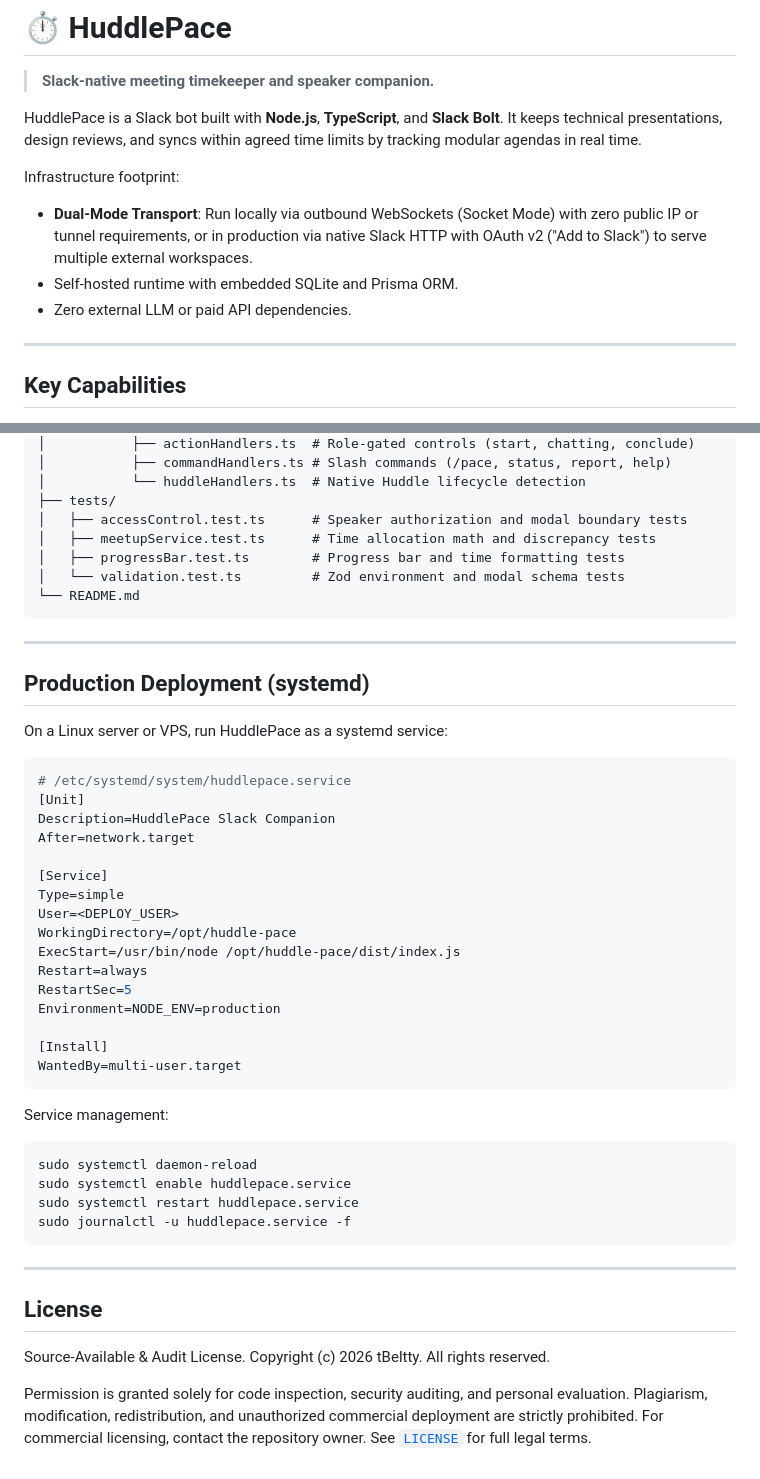
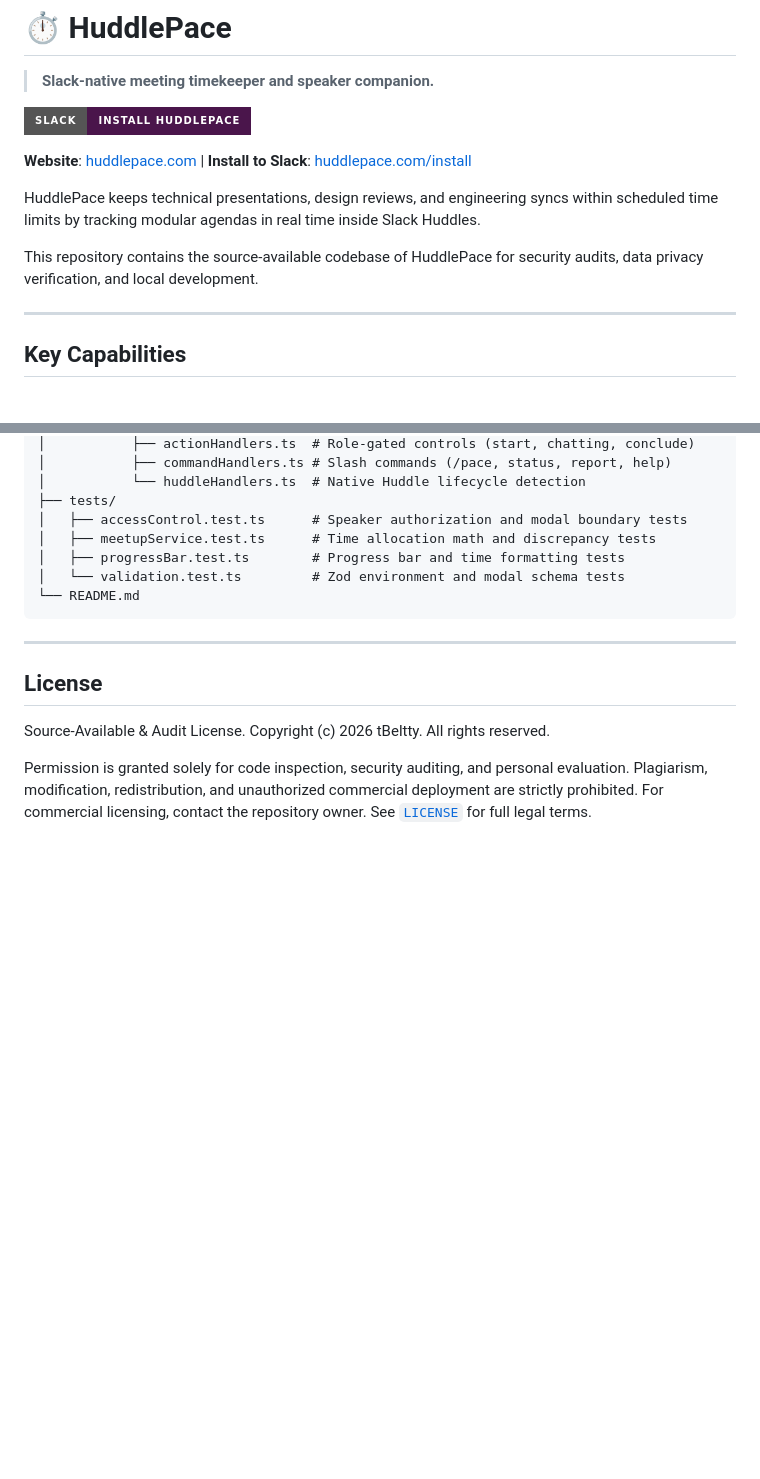
Before and after one commit to tBeltty/huddle-pace, a Markdown page: README.md, 2 parts joined by grey strips. Rendered like a GitHub page; badges without logos; blank space fills up the shorter version.

````diff
--- a/README.md
+++ b/README.md
@@ -2,12 +2,13 @@
 
 > **Slack-native meeting timekeeper and speaker companion.**
 
-HuddlePace is a Slack bot built with **Node.js**, **TypeScript**, and **Slack Bolt**. It keeps technical presentations, design reviews, and syncs within agreed time limits by tracking modular agendas in real time.
+[![Install HuddlePace](https://img.shields.io/badge/Slack-Install%20HuddlePace-4A154B?style=for-the-badge&logo=slack&logoColor=white)](https://huddlepace.com/install)
 
-Infrastructure footprint:
-- **Dual-Mode Transport**: Run locally via outbound WebSockets (Socket Mode) with zero public IP or tunnel requirements, or in production via native Slack HTTP with OAuth v2 ("Add to Slack") to serve multiple external workspaces.
-- Self-hosted runtime with embedded SQLite and Prisma ORM.
-- Zero external LLM or paid API dependencies.
+**Website**: [huddlepace.com](https://huddlepace.com) | **Install to Slack**: [huddlepace.com/install](https://huddlepace.com/install)
+
+HuddlePace keeps technical presentations, design reviews, and engineering syncs within scheduled time limits by tracking modular agendas in real time inside Slack Huddles.
+
+This repository contains the source-available codebase of HuddlePace for security audits, data privacy verification, and local development.
 
 ---
 
@@ -214,39 +178,6 @@ huddle-pace/
 
 ---
 
-## Production Deployment (systemd)
-
-On a Linux server or VPS, run HuddlePace as a systemd service:
-
-```ini
-# /etc/systemd/system/huddlepace.service
-[Unit]
-Description=HuddlePace Slack Companion
-After=network.target
-
-[Service]
-Type=simple
-User=<DEPLOY_USER>
-WorkingDirectory=/opt/huddle-pace
-ExecStart=/usr/bin/node /opt/huddle-pace/dist/index.js
-Restart=always
-RestartSec=5
-Environment=NODE_ENV=production
-
-[Install]
-WantedBy=multi-user.target
-```
-
-Service management:
-```bash
-sudo systemctl daemon-reload
-sudo systemctl enable huddlepace.service
-sudo systemctl restart huddlepace.service
-sudo journalctl -u huddlepace.service -f
-```
-
----
-
 ## License
 
 Source-Available & Audit License. Copyright (c) 2026 tBeltty. All rights reserved.
````
Also changed, not shown: other parts of README.md (+31 -68 lines), docs/PRODUCT_CAPABILITIES_LOG.md (+5 -1 lines).
